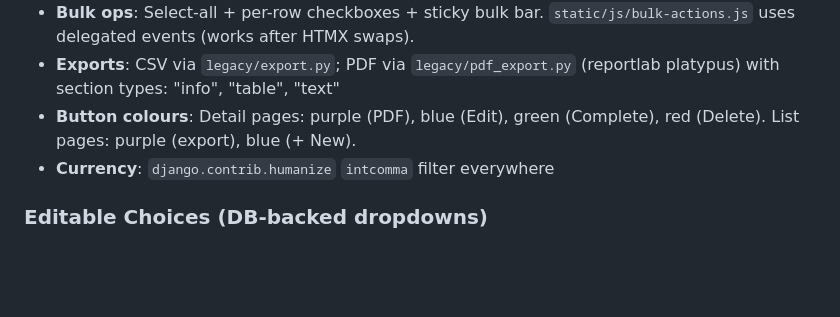
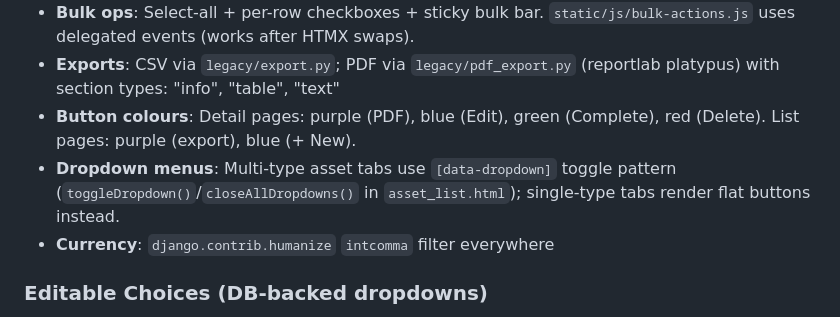
Before and after one commit to bleomycin/Control-Center, a Markdown page: CLAUDE.md, the part around the change. Drawn GitHub-style; blank space fills up the shorter version.

Commit message:
Document dropdown menu pattern in CLAUDE.md
Co-Authored-By: Claude Opus 4.6 <noreply@anthropic.com>

```diff
--- a/CLAUDE.md
+++ b/CLAUDE.md
@@ -118,6 +118,7 @@ Seven Django apps, all relationally linked:
 - **Bulk ops**: Select-all + per-row checkboxes + sticky bulk bar. `static/js/bulk-actions.js` uses delegated events (works after HTMX swaps).
 - **Exports**: CSV via `legacy/export.py`; PDF via `legacy/pdf_export.py` (reportlab platypus) with section types: "info", "table", "text"
 - **Button colours**: Detail pages: purple (PDF), blue (Edit), green (Complete), red (Delete). List pages: purple (export), blue (+ New).
+- **Dropdown menus**: Multi-type asset tabs use `[data-dropdown]` toggle pattern (`toggleDropdown()`/`closeAllDropdowns()` in `asset_list.html`); single-type tabs render flat buttons instead.
 - **Currency**: `django.contrib.humanize` `intcomma` filter everywhere
 
 ### Editable Choices (DB-backed dropdowns)
```
